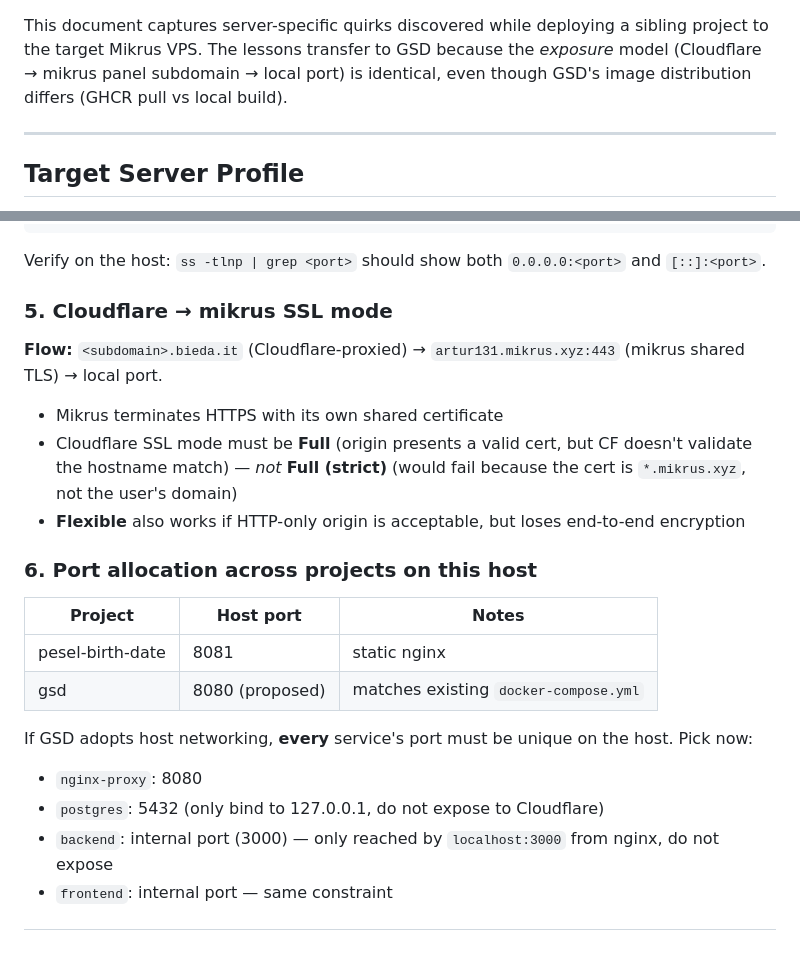
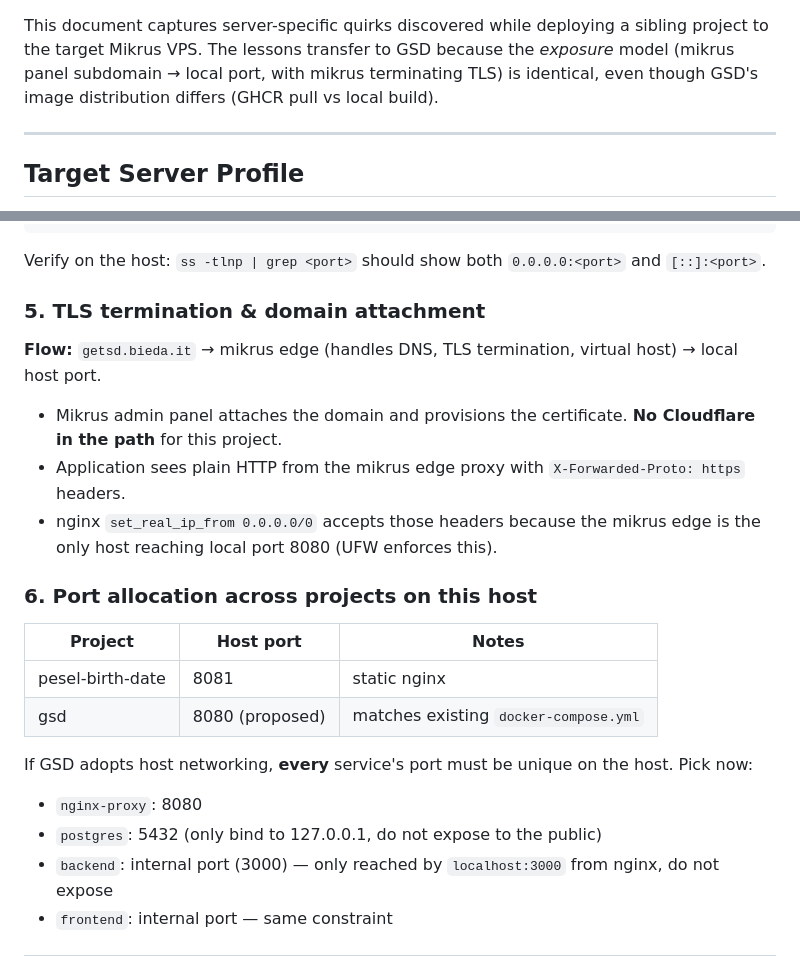
Before and after one commit to martenn/gsd, a Markdown page: .ai/mikrus-deployment-notes.md, 2 parts joined by grey strips. Drawn GitHub-style.

```diff
--- a/.ai/mikrus-deployment-notes.md
+++ b/.ai/mikrus-deployment-notes.md
@@ -5,7 +5,7 @@
 **Status:** Captured from pesel-birth-date deployment to `artur131.mikrus.xyz`
 **Applies to:** GSD deployment to the same host
 
-This document captures server-specific quirks discovered while deploying a sibling project to the target Mikrus VPS. The lessons transfer to GSD because the *exposure* model (Cloudflare → mikrus panel subdomain → local port) is identical, even though GSD's image distribution differs (GHCR pull vs local build).
+This document captures server-specific quirks discovered while deploying a sibling project to the target Mikrus VPS. The lessons transfer to GSD because the *exposure* model (mikrus panel subdomain → local port, with mikrus terminating TLS) is identical, even though GSD's image distribution differs (GHCR pull vs local build).
 
 ---
 
@@ -78,13 +78,13 @@ server {
 
 Verify on the host: `ss -tlnp | grep <port>` should show both `0.0.0.0:<port>` and `[::]:<port>`.
 
-### 5. Cloudflare → mikrus SSL mode
+### 5. TLS termination & domain attachment
 
-**Flow:** `<subdomain>.bieda.it` (Cloudflare-proxied) → `artur131.mikrus.xyz:443` (mikrus shared TLS) → local port.
+**Flow:** `getsd.bieda.it` → mikrus edge (handles DNS, TLS termination, virtual host) → local host port.
 
-- Mikrus terminates HTTPS with its own shared certificate
-- Cloudflare SSL mode must be **Full** (origin presents a valid cert, but CF doesn't validate the hostname match) — *not* **Full (strict)** (would fail because the cert is `*.mikrus.xyz`, not the user's domain)
-- **Flexible** also works if HTTP-only origin is acceptable, but loses end-to-end encryption
+- Mikrus admin panel attaches the domain and provisions the certificate. **No Cloudflare in the path** for this project.
+- Application sees plain HTTP from the mikrus edge proxy with `X-Forwarded-Proto: https` headers.
+- nginx `set_real_ip_from 0.0.0.0/0` accepts those headers because the mikrus edge is the only host reaching local port 8080 (UFW enforces this).
 
 ### 6. Port allocation across projects on this host
 
@@ -95,7 +95,7 @@ Verify on the host: `ss -tlnp | grep <port>` should show both `0.0.0.0:<port>` a
 
 If GSD adopts host networking, **every** service's port must be unique on the host. Pick now:
 - `nginx-proxy`: 8080
-- `postgres`: 5432 (only bind to 127.0.0.1, do not expose to Cloudflare)
+- `postgres`: 5432 (only bind to 127.0.0.1, do not expose to the public)
 - `backend`: internal port (3000) — only reached by `localhost:3000` from nginx, do not expose
 - `frontend`: internal port — same constraint
 
```
Also changed, not shown: other parts of .ai/mikrus-deployment-notes.md (+2 -2 lines), .ai/project-tracker.md (+2 -2 lines), DEPLOYMENT.md (+1 -1 lines).
